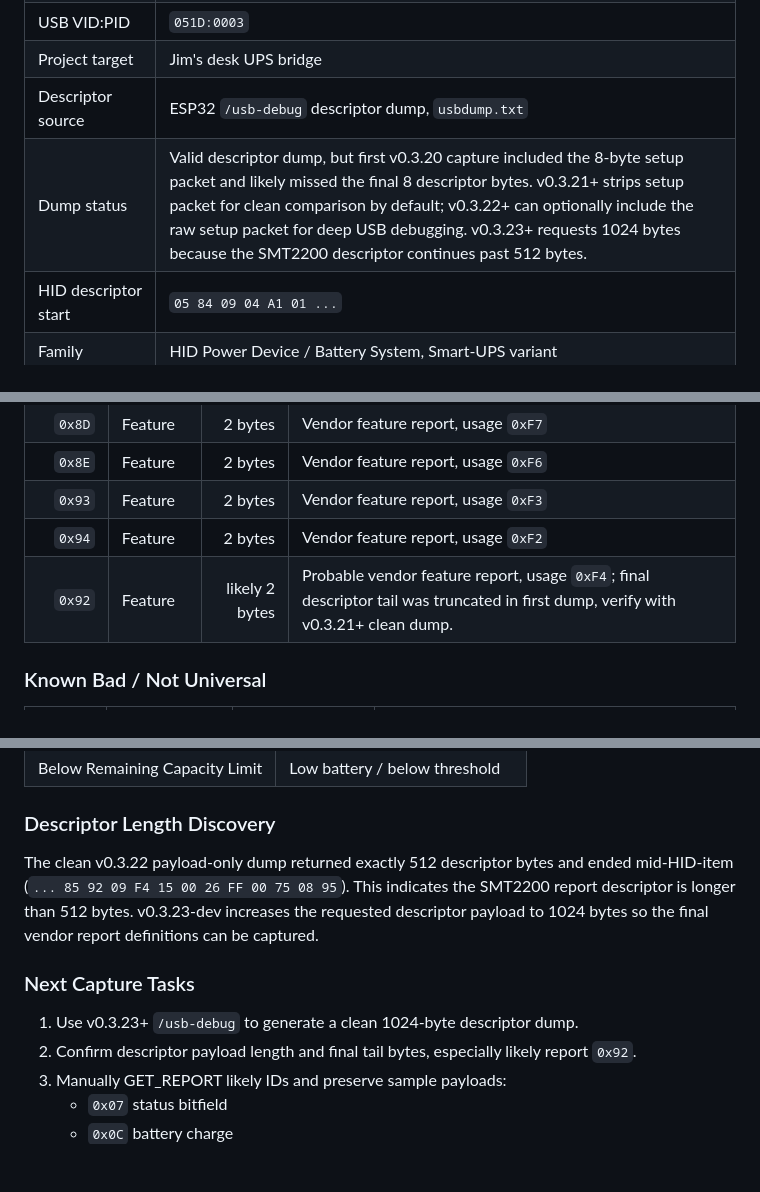
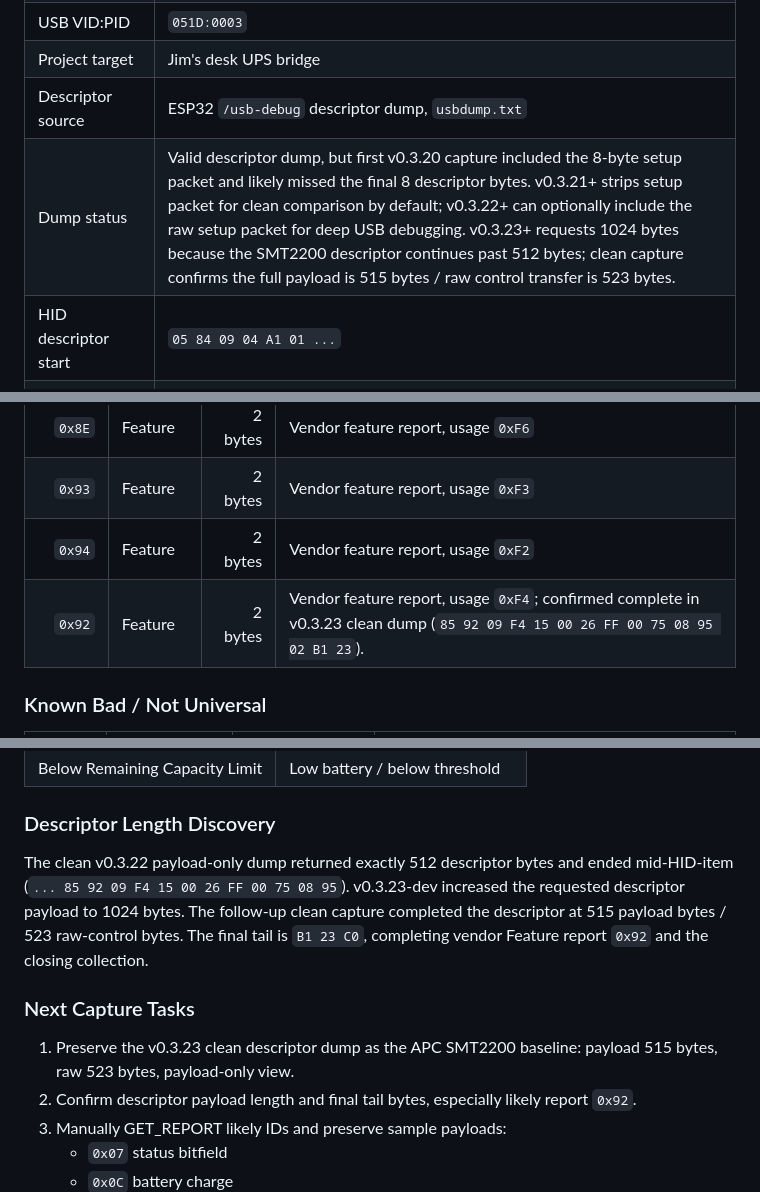
Before and after one commit to JimGat/esp32-ups-mqtt, a Markdown page: docs/protocols/ups-usb-hid-protocol-notes.md, 3 parts joined by grey strips. GitHub-like rendering; blank space fills up the shorter version.

Commit message:
docs: Record complete SMT2200 HID descriptor length

```diff
--- a/docs/protocols/ups-usb-hid-protocol-notes.md
+++ b/docs/protocols/ups-usb-hid-protocol-notes.md
@@ -36,7 +36,7 @@ Recommended fields for each protocol profile:
 | USB VID:PID | `051D:0003` |
 | Project target | Jim's desk UPS bridge |
 | Descriptor source | ESP32 `/usb-debug` descriptor dump, `usbdump.txt` |
-| Dump status | Valid descriptor dump, but first v0.3.20 capture included the 8-byte setup packet and likely missed the final 8 descriptor bytes. v0.3.21+ strips setup packet for clean comparison by default; v0.3.22+ can optionally include the raw setup packet for deep USB debugging. v0.3.23+ requests 1024 bytes because the SMT2200 descriptor continues past 512 bytes. |
+| Dump status | Valid descriptor dump, but first v0.3.20 capture included the 8-byte setup packet and likely missed the final 8 descriptor bytes. v0.3.21+ strips setup packet for clean comparison by default; v0.3.22+ can optionally include the raw setup packet for deep USB debugging. v0.3.23+ requests 1024 bytes because the SMT2200 descriptor continues past 512 bytes; clean capture confirms the full payload is 515 bytes / raw control transfer is 523 bytes. |
 | HID descriptor start | `05 84 09 04 A1 01 ...` |
 | Family | HID Power Device / Battery System, Smart-UPS variant |
 
@@ -96,7 +96,7 @@ These appear on vendor page `0xFF86` and should be captured for future decoding,
 | `0x8E` | Feature | 2 bytes | Vendor feature report, usage `0xF6` |
 | `0x93` | Feature | 2 bytes | Vendor feature report, usage `0xF3` |
 | `0x94` | Feature | 2 bytes | Vendor feature report, usage `0xF2` |
-| `0x92` | Feature | likely 2 bytes | Probable vendor feature report, usage `0xF4`; final descriptor tail was truncated in first dump, verify with v0.3.21+ clean dump. |
+| `0x92` | Feature | 2 bytes | Vendor feature report, usage `0xF4`; confirmed complete in v0.3.23 clean dump (`85 92 09 F4 15 00 26 FF 00 75 08 95 02 B1 23`). |
 
 ### Known Bad / Not Universal
 
@@ -124,11 +124,11 @@ Likely flags include:
 
 ### Descriptor Length Discovery
 
-The clean v0.3.22 payload-only dump returned exactly 512 descriptor bytes and ended mid-HID-item (`... 85 92 09 F4 15 00 26 FF 00 75 08 95`). This indicates the SMT2200 report descriptor is longer than 512 bytes. v0.3.23-dev increases the requested descriptor payload to 1024 bytes so the final vendor report definitions can be captured.
+The clean v0.3.22 payload-only dump returned exactly 512 descriptor bytes and ended mid-HID-item (`... 85 92 09 F4 15 00 26 FF 00 75 08 95`). v0.3.23-dev increased the requested descriptor payload to 1024 bytes. The follow-up clean capture completed the descriptor at 515 payload bytes / 523 raw-control bytes. The final tail is `B1 23 C0`, completing vendor Feature report `0x92` and the closing collection.
 
 ### Next Capture Tasks
 
-1. Use v0.3.23+ `/usb-debug` to generate a clean 1024-byte descriptor dump.
+1. Preserve the v0.3.23 clean descriptor dump as the APC SMT2200 baseline: payload 515 bytes, raw 523 bytes, payload-only view.
 2. Confirm descriptor payload length and final tail bytes, especially likely report `0x92`.
 3. Manually GET_REPORT likely IDs and preserve sample payloads:
    - `0x07` status bitfield
```
